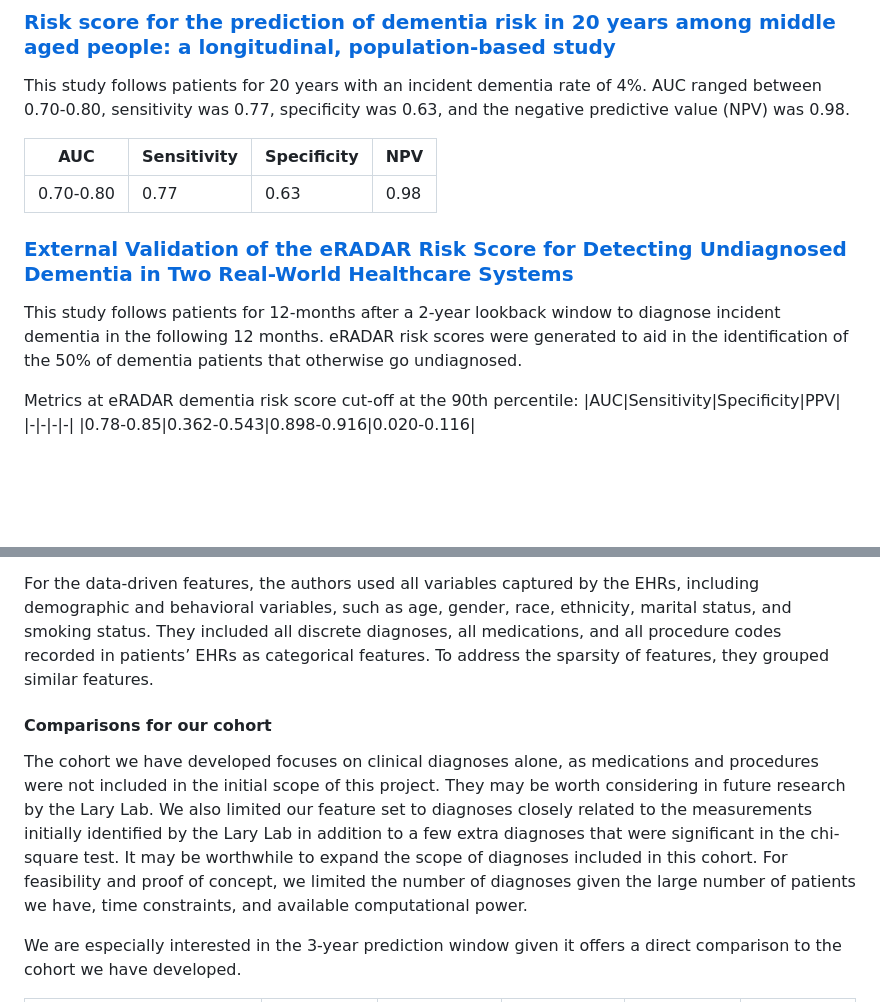
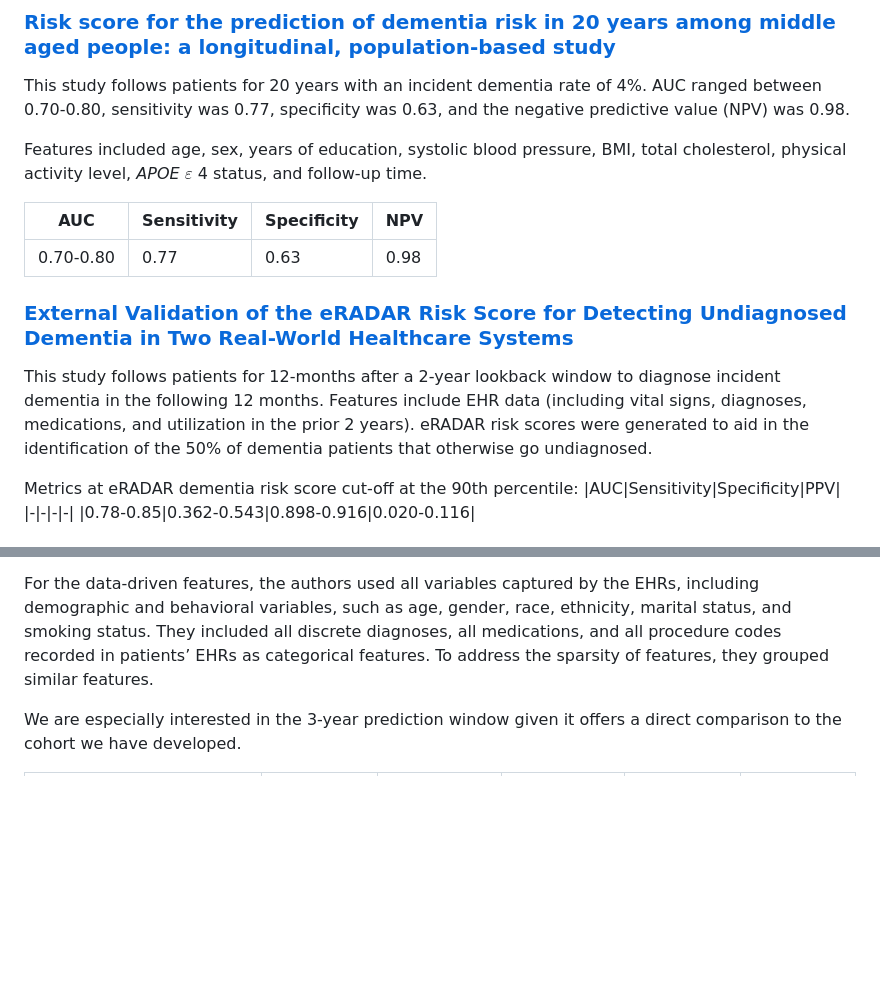
Before and after one commit to nucapstone/project-spring26-ohdsi, a Markdown page: benchmark.md, 2 parts joined by grey strips. GitHub-like rendering; blank space fills up the shorter version.

```diff
--- a/benchmark.md
+++ b/benchmark.md
@@ -4,12 +4,14 @@
 
 This study follows patients for 20 years with an incident dementia rate of 4%. AUC ranged between 0.70-0.80, sensitivity was 0.77, specificity was 0.63, and the negative predictive value (NPV) was 0.98.
 
+Features included age, sex, years of education, systolic blood pressure, BMI, total cholesterol, physical activity level, *APOE* $\varepsilon$ 4 status, and follow-up time.
+
 |AUC|Sensitivity|Specificity|NPV|
 |-|-|-|-|
 |0.70-0.80|0.77|0.63|0.98|
 
 ### [External Validation of the eRADAR Risk Score for Detecting Undiagnosed Dementia in Two Real-World Healthcare Systems](https://pubmed.ncbi.nlm.nih.gov/35906516/)
-This study follows patients for 12-months after a 2-year lookback window to diagnose incident dementia in the following 12 months. eRADAR risk scores were generated to aid in the identification of the 50% of dementia patients that otherwise go undiagnosed.
+This study follows patients for 12-months after a 2-year lookback window to diagnose incident dementia in the following 12 months. Features include EHR data (including vital signs, diagnoses, medications, and utilization in the prior 2 years). eRADAR risk scores were generated to aid in the identification of the 50% of dementia patients that otherwise go undiagnosed.
 
 Metrics at eRADAR dementia risk score cut-off at the 90th percentile:
 |AUC|Sensitivity|Specificity|PPV|
@@ -24,9 +26,6 @@ Knowledge-driven features from clinicians includes medical diagnoses of obesity,
 
 For the data-driven features, the authors used all variables captured by the EHRs, including demographic and behavioral variables, such as age, gender, race, ethnicity, marital status, and smoking status. They included all discrete diagnoses, all medications, and all procedure codes recorded in patients’ EHRs as categorical features. To address the sparsity of features, they grouped similar features.
 
-#### Comparisons for our cohort
-The cohort we have developed focuses on clinical diagnoses alone, as medications and procedures were not included in the initial scope of this project. They may be worth considering in future research by the Lary Lab. We also limited our feature set to diagnoses closely related to the measurements initially identified by the Lary Lab in addition to a few extra diagnoses that were significant in the chi-square test. It may be worthwhile to expand the scope of diagnoses included in this cohort. For feasibility and proof of concept, we limited the number of diagnoses given the large number of patients we have, time constraints, and available computational power.
-
 We are especially interested in the 3-year prediction window given it offers a direct comparison to the cohort we have developed.
 
 |Prediction Window (Years)|AUC|Sensitivity|Specificity|PPV|NPV|
```
Also changed, not shown: other parts of benchmark.md (+45 -0 lines), README.md (+7 -2 lines).
